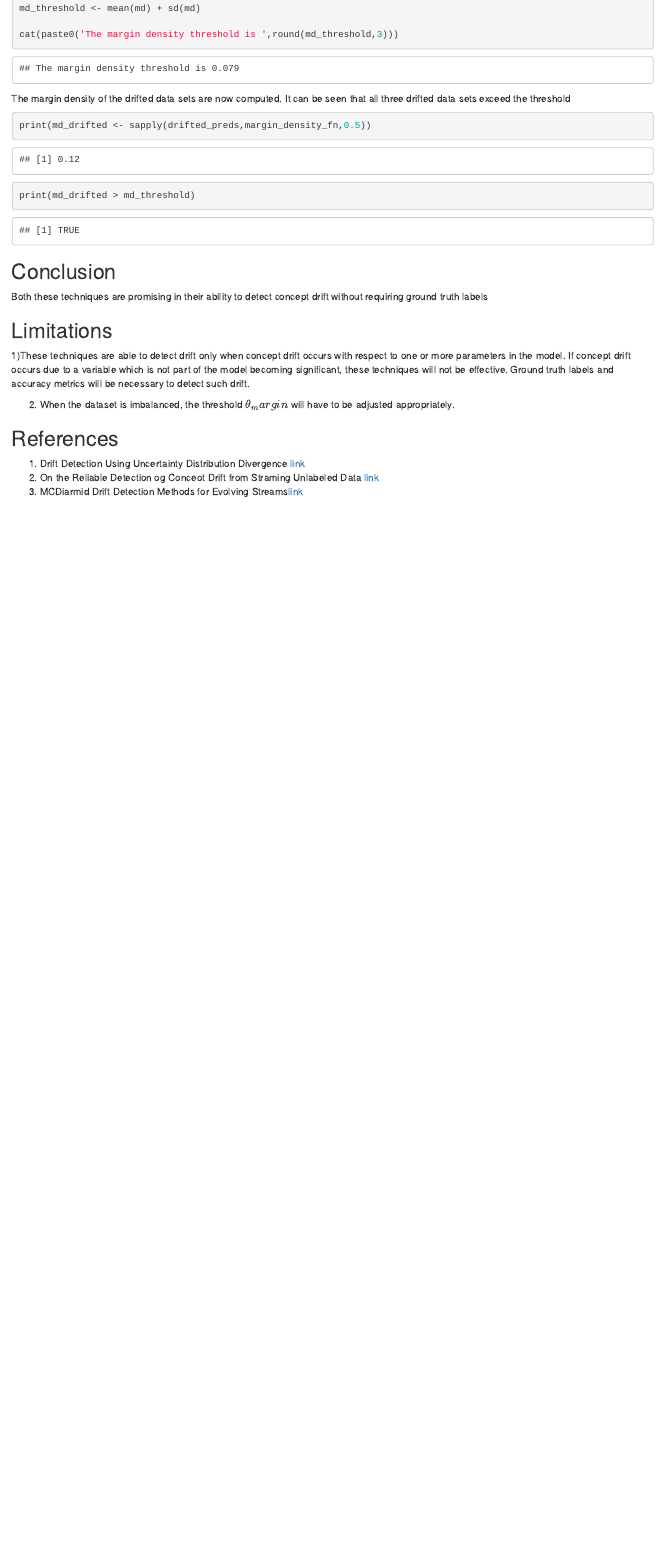
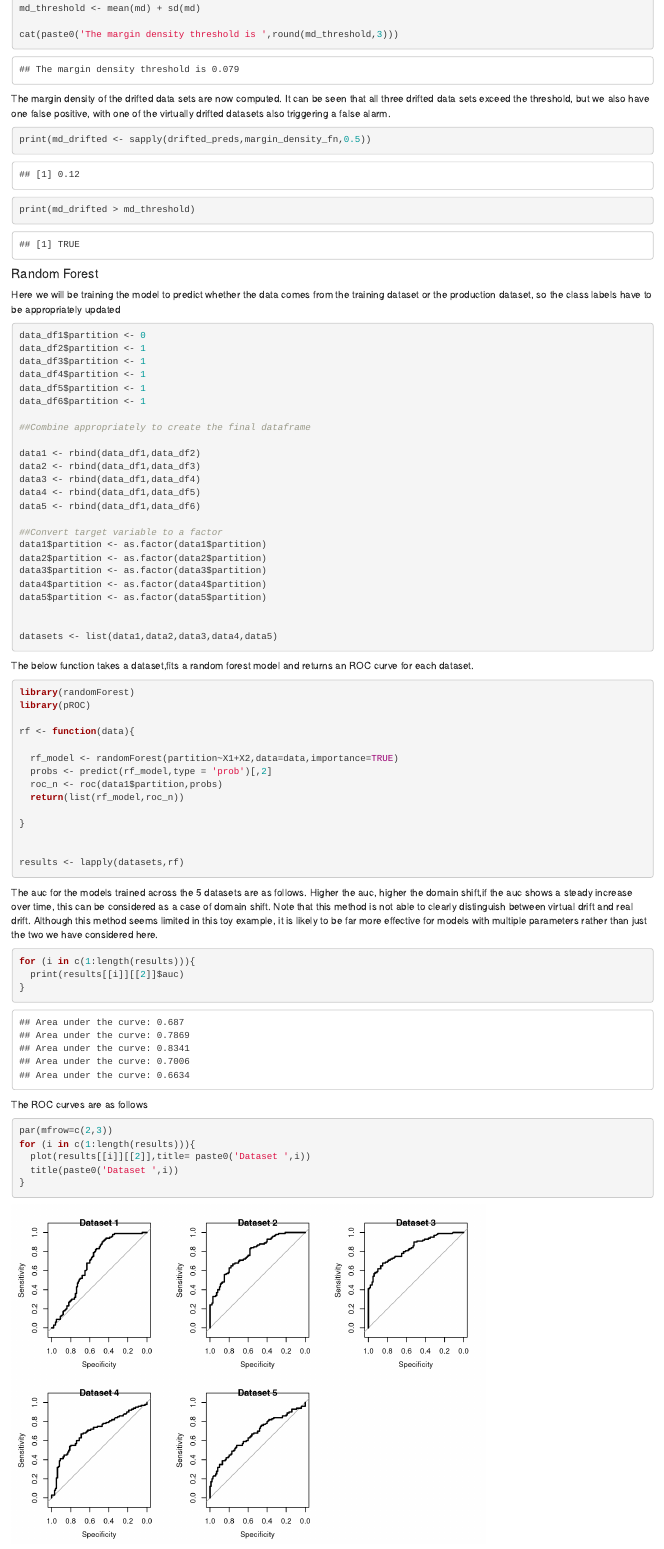
Before and after one commit to govindgnair23/Miscellaneous, an R Markdown document (Detecting Concept Drift.Rmd): the page in a window 1100 px wide, from 5210 px down before the commit and from 5390 px down after it, so that both start at the same text. Rendered offline with R 4.5, knitr and Pandoc, with nearby package versions; some code elsewhere in the file could not run offline.

Commit message:
Added RF method for detecting Concept Drift.

````diff
--- a/Detecting Concept Drift.Rmd
+++ b/Detecting Concept Drift.Rmd
@@ -303,10 +327,77 @@ md_threshold <- mean(md) + sd(md)
 cat(paste0('The margin density threshold is ',round(md_threshold,3)))
 ```
 
-The margin density of the drifted data sets are now computed. It can be seen that all three drifted data sets exceed the threshold
+The margin density of the drifted data sets are now computed. It can be seen that all three drifted data sets exceed the threshold, but we also have one false positive, with one of the virtually drifted datasets also triggering a false alarm.
 
 ```{r}
 print(md_drifted <- sapply(drifted_preds,margin_density_fn,0.5))
 print(md_drifted > md_threshold)
 ```
 
+#### Random Forest
+
+Here we will be training the model to predict whether the data comes from the training dataset or the production dataset, so the class labels have to be appropriately updated
+```{r}
+data_df1$partition <- 0
+data_df2$partition <- 1
+data_df3$partition <- 1
+data_df4$partition <- 1
+data_df5$partition <- 1
+data_df6$partition <- 1
+
+##Combine appropriately to create the final dataframe
+
+data1 <- rbind(data_df1,data_df2)
+data2 <- rbind(data_df1,data_df3)
+data3 <- rbind(data_df1,data_df4)
+data4 <- rbind(data_df1,data_df5)
+data5 <- rbind(data_df1,data_df6)
+
+##Convert target variable to a factor
+data1$partition <- as.factor(data1$partition)
+data2$partition <- as.factor(data2$partition)
+data3$partition <- as.factor(data3$partition)
+data4$partition <- as.factor(data4$partition)
+data5$partition <- as.factor(data5$partition)
+
+
+datasets <- list(data1,data2,data3,data4,data5)
+
+```
+
+The below function takes a dataset,fits a random forest model and returns an ROC curve for each dataset.
+
+
+
+```{r ,warning=FALSE ,message=FALSE}
+library(randomForest)
+library(pROC)
+
+rf <- function(data){
+
+  rf_model <- randomForest(partition~X1+X2,data=data,importance=TRUE)
+  probs <- predict(rf_model,type = 'prob')[,2]
+  roc_n <- roc(data1$partition,probs)
+  return(list(rf_model,roc_n))
+
+}
+
+
+results <- lapply(datasets,rf)
+```
+
+The auc for the models trained across the 5 datasets are as follows. Higher the auc, higher the domain shift,if the auc shows a steady increase over time, this can be considered as a case of domain shift. Note that this method is not able to clearly distinguish between virtual drift and real drift. Although this method seems limited in this toy example, it is likely to be far more effective for models with multiple parameters rather than just the two we have considered here.
+
+```{r}
+for (i in c(1:length(results))){
+  print(results[[i]][[2]]$auc)
+}
+```
+
+The ROC curves are as follows
+
+```{r}
+par(mfrow=c(2,3))
+for (i in c(1:length(results))){
+  plot(results[[i]][[2]],title= paste0('Dataset ',i))
+  title(paste0('Dataset ',i))
@@ -313,17 +412,17 @@ print(md_drifted > md_threshold)
 ## Conclusion
 
-Both these techniques are promising in their ability to detect concept drift without requiring ground truth labels
+All these techniques are promising in their ability to detect concept drift without requiring ground truth labels
 
 
 ## Limitations
 
 1)These techniques are able to detect drift only when concept drift occurs with respect to one or more  parameters in the model. If concept drift occurs due to a variable which is not part of the model becoming significant, these techniques will not be effective. Ground truth labels and accuracy metrics will be necessary to detect such drift.
 
-2) When the dataset is imbalanced, the threshold $\theta_margin$ will have to be adjusted appropriately.
+2) When the data set is imbalanced, the threshold $\theta_margin$ will have to be adjusted appropriately.
 
 
 ## References
 
 1) Drift Detection Using Uncertainty Distribution Divergence [link](https://arrow.tudublin.ie/cgi/viewcontent.cgi?article=1028&context=scschcomart)
-2) On the Reliable Detection og Conceot Drift from Straming Unlabeled Data [link](https://arxiv.org/abs/1704.00023)
+2) On the Reliable Detection of Concept Drift from Steaming Unlabeled Data [link](https://arxiv.org/abs/1704.00023)
 3) MCDiarmid Drift Detection Methods for Evolving Streams[link](https://arxiv.org/abs/1710.02030)
````
Also changed, not shown: Detecting Concept Drift.Rmd (47 more changed lines).
